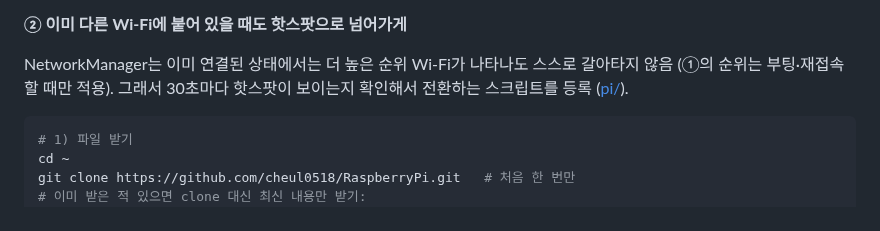
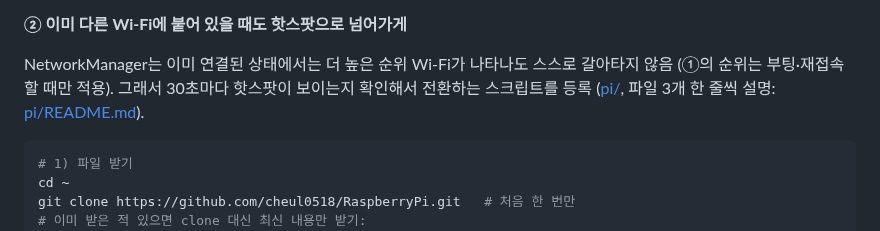
Before and after one commit to cheul0518/RaspberryPi, a Markdown page: hotspot/README.md, the part around the change. GitHub-like rendering.

Commit message:
Explain hotspot-priority .sh/.service/.timer line by line
Co-Authored-By: Claude Opus 5.5 (1M context) <noreply@anthropic.com>
Claude-Session: https://claude.ai/code/session_019ABEp24B3Se2KfcknBZMmt

````diff
--- a/hotspot/README.md
+++ b/hotspot/README.md
@@ -75,7 +75,7 @@ lo      loopback  0
 
 **② 이미 다른 Wi-Fi에 붙어 있을 때도 핫스팟으로 넘어가게**
 
-NetworkManager는 이미 연결된 상태에서는 더 높은 순위 Wi-Fi가 나타나도 스스로 갈아타지 않음 (①의 순위는 부팅·재접속할 때만 적용). 그래서 30초마다 핫스팟이 보이는지 확인해서 전환하는 스크립트를 등록 ([pi/](./pi/)).
+NetworkManager는 이미 연결된 상태에서는 더 높은 순위 Wi-Fi가 나타나도 스스로 갈아타지 않음 (①의 순위는 부팅·재접속할 때만 적용). 그래서 30초마다 핫스팟이 보이는지 확인해서 전환하는 스크립트를 등록 ([pi/](./pi/), 파일 3개 한 줄씩 설명: [pi/README.md](./pi/README.md)).
 
 ```bash
 # 1) 파일 받기
````
Also changed, not shown: hotspot/pi/README.md (added, +127 -0 lines).
